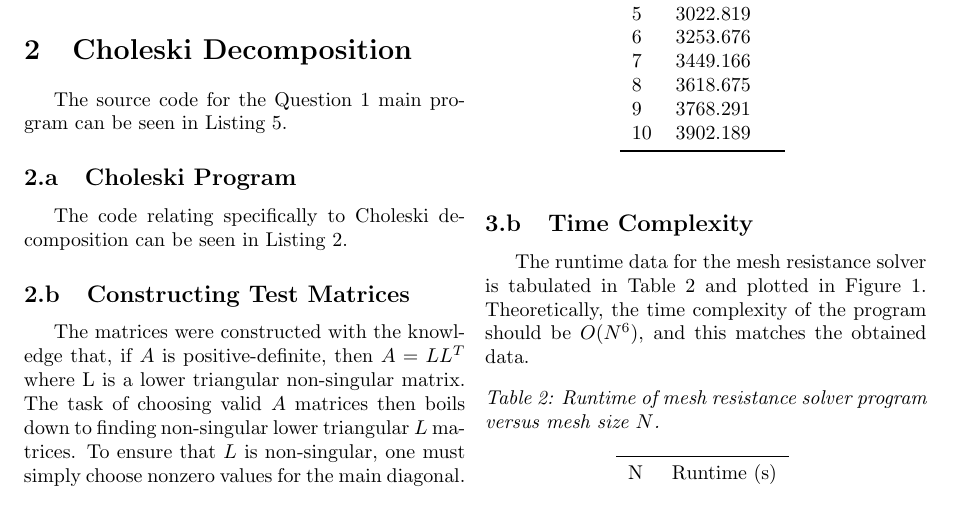
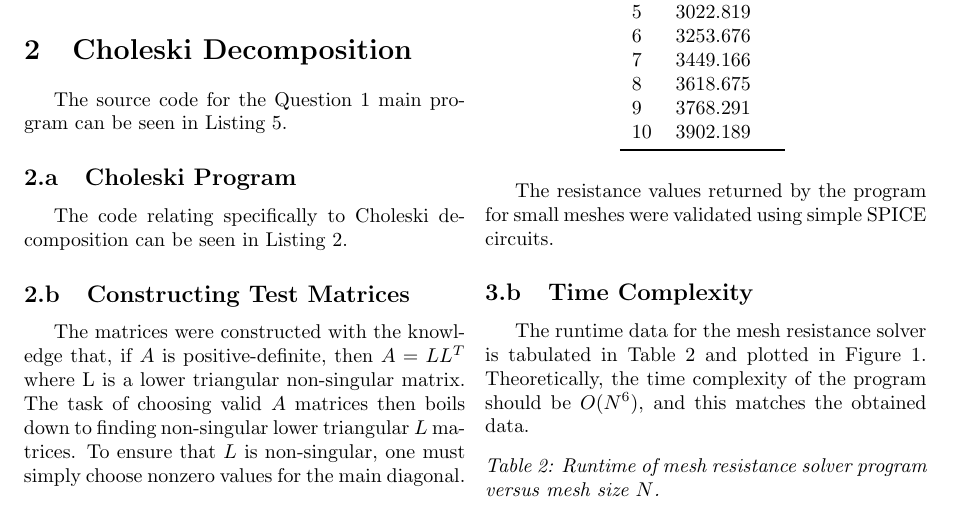
Before and after one commit to seanstappas/ecse-543-assignment1, a LaTeX problem sheet (Assignment1/report/report.tex): part of page 2 of 11, cut so that both start at the same text. Compiled offline with pdfLaTeX.

Commit message:
Small report changes.

```diff
--- a/Assignment1/report/report.tex
+++ b/Assignment1/report/report.tex
@@ -90,6 +90,8 @@
 		\csvautobooktabular{csv/q2a.csv}
 		\label{table:q2a}
 	\end{table}
+
+	The resistance values returned by the program for small meshes were validated using simple SPICE circuits. % TODO: Show SPICE figure...
 
 	\subsection{Time Complexity}
 	% In theory, how does the computer time taken to solve this problem increase with N, for large N? Are the timings you observe for your practical implementation consistent with this? Explain your observations.
```
Also changed, not shown: Assignment1/report/report.pdf, Assignment1/report/report.tex (2 more changed lines).
